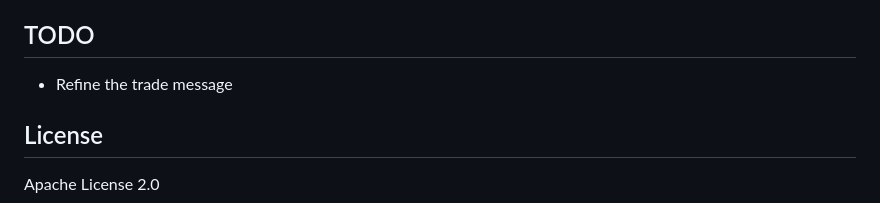
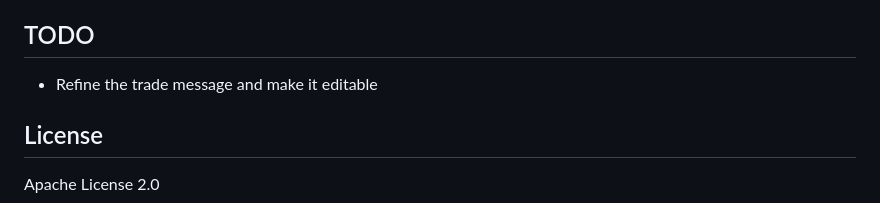
Before and after one commit to dotechin/UniqueItemTransferPlugin, a Markdown page: README.md, the part around the change. Rendered like a GitHub page.

```diff
--- a/README.md
+++ b/README.md
@@ -182,7 +182,7 @@ dotnet build -c Release
 
 ## TODO
 
-- Refine the trade message
+- Refine the trade message and make it editable
 
 ## License
 
```
